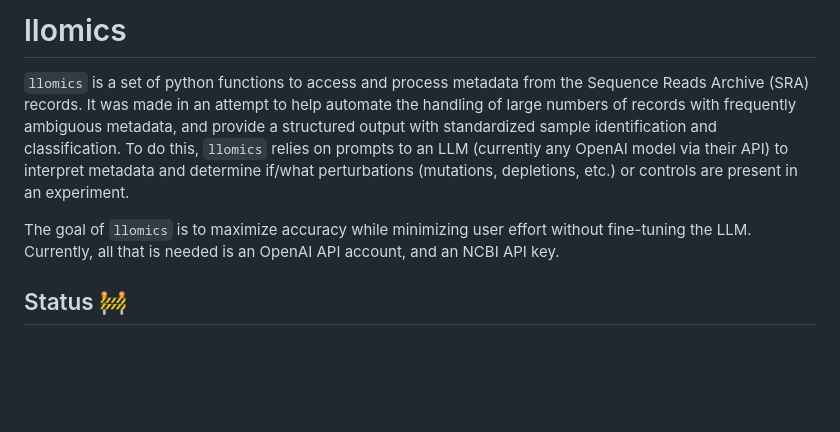
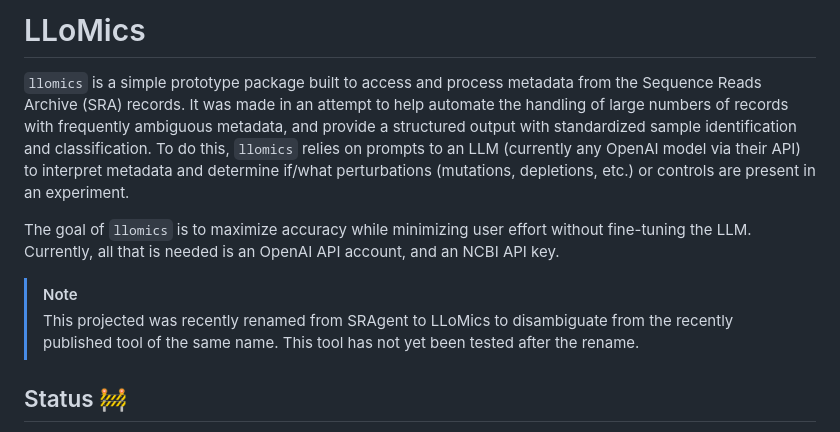
Before and after one commit to mniederhuber/LLoMics, a Markdown page: README.md, the part around the change. GitHub-like rendering; blank space fills up the shorter version.

Commit message:
added notes to readme

```diff
--- a/README.md
+++ b/README.md
@@ -1,11 +1,14 @@
-# llomics
+# LLoMics
 
-`llomics` is a set of python functions to access and process metadata from the Sequence Reads Archive (SRA) records.
+`llomics` is a simple prototype package built to access and process metadata from the Sequence Reads Archive (SRA) records.
 It was made in an attempt to help automate the handling of large numbers of records with frequently ambiguous metadata, and provide a structured output with standardized sample identification and classification.
 To do this, `llomics` relies on prompts to an LLM (currently any OpenAI model via their API) to interpret metadata and determine if/what perturbations (mutations, depletions, etc.) or controls are present in an experiment.
 
 The goal of `llomics` is to maximize accuracy while minimizing user effort without fine-tuning the LLM.
 Currently, all that is needed is an OpenAI API account, and an NCBI API key.
+
+>[!NOTE]
+> This projected was recently renamed from SRAgent to LLoMics to disambiguate from the recently published tool of the same name. This tool has not yet been tested after the rename.
 
 ## Status 🚧
 
```
